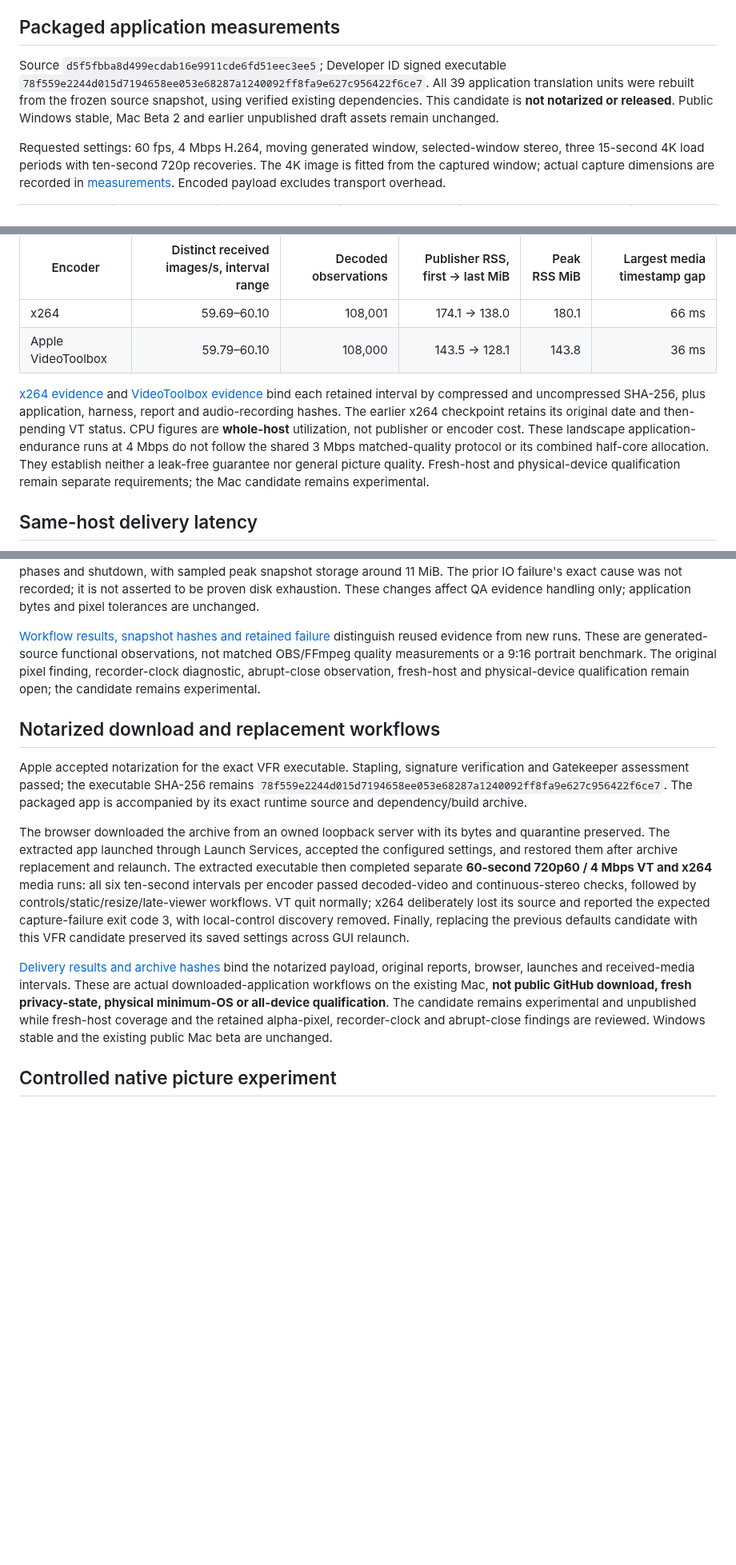
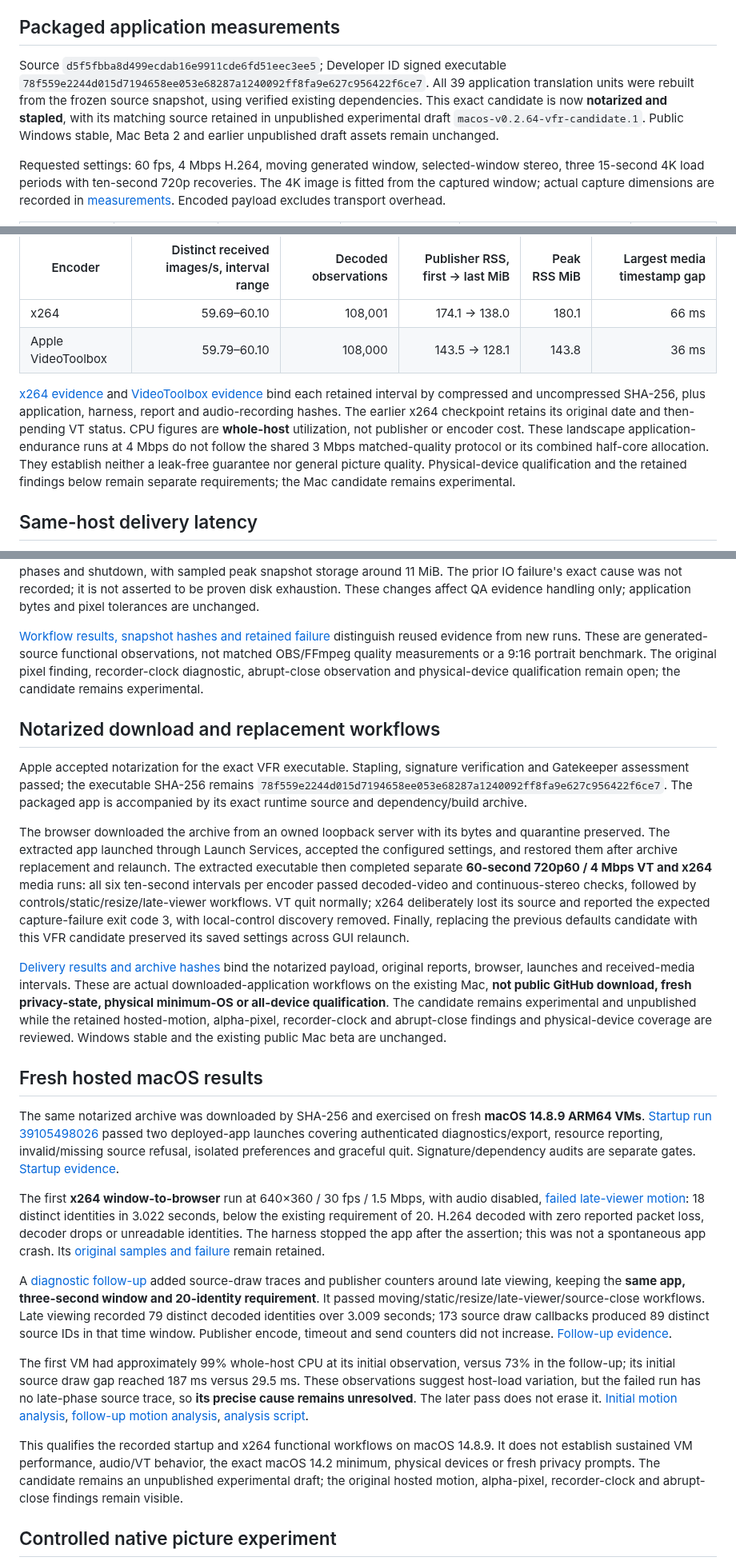
Before and after one commit to steveseguin/game-capture, a Markdown page: docs/macos-x264-vfr-2026-10-18.md, 3 parts joined by grey strips. Shown at 80% size. Rendered like a GitHub page; blank space fills up the shorter version.

Commit message:
Document fresh macOS workflows and unresolved late-viewer finding

```diff
--- a/docs/macos-x264-vfr-2026-10-18.md
+++ b/docs/macos-x264-vfr-2026-10-18.md
@@ -12,7 +12,7 @@ The extra buffered frame is a latency tradeoff: approximately one input interval
 
 ## Packaged application measurements
 
-Source `d5f5fbba8d499ecdab16e9911cde6fd51eec3ee5`; Developer ID signed executable `78f559e2244d015d7194658ee053e68287a1240092ff8fa9e627c956422f6ce7`. All 39 application translation units were rebuilt from the frozen source snapshot, using verified existing dependencies. This candidate is **not notarized or released**. Public Windows stable, Mac Beta 2 and earlier unpublished draft assets remain unchanged.
+Source `d5f5fbba8d499ecdab16e9911cde6fd51eec3ee5`; Developer ID signed executable `78f559e2244d015d7194658ee053e68287a1240092ff8fa9e627c956422f6ce7`. All 39 application translation units were rebuilt from the frozen source snapshot, using verified existing dependencies. This exact candidate is now **notarized and stapled**, with its matching source retained in unpublished experimental draft `macos-v0.2.64-vfr-candidate.1`. Public Windows stable, Mac Beta 2 and earlier unpublished draft assets remain unchanged.
 
 Requested settings: 60 fps, 4 Mbps H.264, moving generated window, selected-window stereo, three 15-second 4K load periods with ten-second 720p recoveries. The 4K image is fitted from the captured window; actual capture dimensions are recorded in [measurements](https://github.com/steveseguin/video-encoder-testing/blob/main/knowledge/2026-10-18-apple-m1-x264-vfr/measurements.json). Encoded payload excludes transport overhead.
 
@@ -54,7 +54,7 @@ The same signed candidate passed separate thirty-minute **1920×1080, 60 fps, 4
 | x264 | 59.69–60.10 | 108,001 | 174.1 → 138.0 | 180.1 | 66 ms |
 | Apple VideoToolbox | 59.79–60.10 | 108,000 | 143.5 → 128.1 | 143.8 | 36 ms |
 
-[x264 evidence](https://github.com/steveseguin/video-encoder-testing/blob/main/knowledge/2026-10-18-apple-m1-x264-vfr/endurance-x264.json) and [VideoToolbox evidence](https://github.com/steveseguin/video-encoder-testing/blob/main/knowledge/2026-10-18-apple-m1-x264-vfr/endurance-videotoolbox.json) bind each retained interval by compressed and uncompressed SHA-256, plus application, harness, report and audio-recording hashes. The earlier x264 checkpoint retains its original date and then-pending VT status. CPU figures are **whole-host** utilization, not publisher or encoder cost. These landscape application-endurance runs at 4 Mbps do not follow the shared 3 Mbps matched-quality protocol or its combined half-core allocation. They establish neither a leak-free guarantee nor general picture quality. Fresh-host and physical-device qualification remain separate requirements; the Mac candidate remains experimental.
+[x264 evidence](https://github.com/steveseguin/video-encoder-testing/blob/main/knowledge/2026-10-18-apple-m1-x264-vfr/endurance-x264.json) and [VideoToolbox evidence](https://github.com/steveseguin/video-encoder-testing/blob/main/knowledge/2026-10-18-apple-m1-x264-vfr/endurance-videotoolbox.json) bind each retained interval by compressed and uncompressed SHA-256, plus application, harness, report and audio-recording hashes. The earlier x264 checkpoint retains its original date and then-pending VT status. CPU figures are **whole-host** utilization, not publisher or encoder cost. These landscape application-endurance runs at 4 Mbps do not follow the shared 3 Mbps matched-quality protocol or its combined half-core allocation. They establish neither a leak-free guarantee nor general picture quality. Physical-device qualification and the retained findings below remain separate requirements; the Mac candidate remains experimental.
 
 ## Same-host delivery latency
 
@@ -114,7 +114,7 @@ The aggregate explicitly reuses three completed codec runs and one completed VT
 
 A subsequent diagnostic run also exposed a QA observer defect: it acknowledged a failed snapshot write, and an input-close event could mask the failure exit code. The observer now atomically checks complete writes, reports failure without acknowledgement, retains its failure exit status, and compresses each snapshot after verifying the original bytes. Native forced-write-failure gates pass with stdin both open and closed. The real packaged VT workflow then completed all phases and shutdown, with sampled peak snapshot storage around 11 MiB. The prior IO failure's exact cause was not recorded; it is not asserted to be proven disk exhaustion. These changes affect QA evidence handling only; application bytes and pixel tolerances are unchanged.
 
-[Workflow results, snapshot hashes and retained failure](https://github.com/steveseguin/video-encoder-testing/blob/main/knowledge/2026-10-18-apple-m1-x264-vfr/features.json) distinguish reused evidence from new runs. These are generated-source functional observations, not matched OBS/FFmpeg quality measurements or a 9:16 portrait benchmark. The original pixel finding, recorder-clock diagnostic, abrupt-close observation, fresh-host and physical-device qualification remain open; the candidate remains experimental.
+[Workflow results, snapshot hashes and retained failure](https://github.com/steveseguin/video-encoder-testing/blob/main/knowledge/2026-10-18-apple-m1-x264-vfr/features.json) distinguish reused evidence from new runs. These are generated-source functional observations, not matched OBS/FFmpeg quality measurements or a 9:16 portrait benchmark. The original pixel finding, recorder-clock diagnostic, abrupt-close observation and physical-device qualification remain open; the candidate remains experimental.
 
 ## Notarized download and replacement workflows
 
@@ -122,7 +122,19 @@ Apple accepted notarization for the exact VFR executable. Stapling, signature ve
 
 The browser downloaded the archive from an owned loopback server with its bytes and quarantine preserved. The extracted app launched through Launch Services, accepted the configured settings, and restored them after archive replacement and relaunch. The extracted executable then completed separate **60-second 720p60 / 4 Mbps VT and x264** media runs: all six ten-second intervals per encoder passed decoded-video and continuous-stereo checks, followed by controls/static/resize/late-viewer workflows. VT quit normally; x264 deliberately lost its source and reported the expected capture-failure exit code 3, with local-control discovery removed. Finally, replacing the previous defaults candidate with this VFR candidate preserved its saved settings across GUI relaunch.
 
-[Delivery results and archive hashes](https://github.com/steveseguin/video-encoder-testing/blob/main/knowledge/2026-10-18-apple-m1-x264-vfr/delivery.json) bind the notarized payload, original reports, browser, launches and received-media intervals. These are actual downloaded-application workflows on the existing Mac, **not public GitHub download, fresh privacy-state, physical minimum-OS or all-device qualification**. The candidate remains experimental and unpublished while fresh-host coverage and the retained alpha-pixel, recorder-clock and abrupt-close findings are reviewed. Windows stable and the existing public Mac beta are unchanged.
+[Delivery results and archive hashes](https://github.com/steveseguin/video-encoder-testing/blob/main/knowledge/2026-10-18-apple-m1-x264-vfr/delivery.json) bind the notarized payload, original reports, browser, launches and received-media intervals. These are actual downloaded-application workflows on the existing Mac, **not public GitHub download, fresh privacy-state, physical minimum-OS or all-device qualification**. The candidate remains experimental and unpublished while the retained hosted-motion, alpha-pixel, recorder-clock and abrupt-close findings and physical-device coverage are reviewed. Windows stable and the existing public Mac beta are unchanged.
+
+## Fresh hosted macOS results
+
+The same notarized archive was downloaded by SHA-256 and exercised on fresh **macOS 14.8.9 ARM64 VMs**. [Startup run 39105498026](https://github.com/steveseguin/game-capture/actions/runs/39105498026) passed two deployed-app launches covering authenticated diagnostics/export, resource reporting, invalid/missing source refusal, isolated preferences and graceful quit. Signature/dependency audits are separate gates. [Startup evidence](https://github.com/steveseguin/video-encoder-testing/blob/main/knowledge/2026-10-18-apple-m1-x264-vfr/hosted-startup.json).
+
+The first **x264 window-to-browser** run at 640×360 / 30 fps / 1.5 Mbps, with audio disabled, [failed late-viewer motion](https://github.com/steveseguin/game-capture/actions/runs/39105500005): 18 distinct identities in 3.022 seconds, below the existing requirement of 20. H.264 decoded with zero reported packet loss, decoder drops or unreadable identities. The harness stopped the app after the assertion; this was not a spontaneous app crash. Its [original samples and failure](https://github.com/steveseguin/video-encoder-testing/blob/main/knowledge/2026-10-18-apple-m1-x264-vfr/hosted-media-initial.json) remain retained.
+
+A [diagnostic follow-up](https://github.com/steveseguin/game-capture/actions/runs/39105814335) added source-draw traces and publisher counters around late viewing, keeping the **same app, three-second window and 20-identity requirement**. It passed moving/static/resize/late-viewer/source-close workflows. Late viewing recorded 79 distinct decoded identities over 3.009 seconds; 173 source draw callbacks produced 89 distinct source IDs in that time window. Publisher encode, timeout and send counters did not increase. [Follow-up evidence](https://github.com/steveseguin/video-encoder-testing/blob/main/knowledge/2026-10-18-apple-m1-x264-vfr/hosted-media-followup.json).
+
+The first VM had approximately 99% whole-host CPU at its initial observation, versus 73% in the follow-up; its initial source draw gap reached 187 ms versus 29.5 ms. These observations suggest host-load variation, but the failed run has no late-phase source trace, so **its precise cause remains unresolved**. The later pass does not erase it. [Initial motion analysis](https://github.com/steveseguin/video-encoder-testing/blob/main/knowledge/2026-10-18-apple-m1-x264-vfr/hosted-motion-initial.json), [follow-up motion analysis](https://github.com/steveseguin/video-encoder-testing/blob/main/knowledge/2026-10-18-apple-m1-x264-vfr/hosted-motion-followup.json), [analysis script](https://github.com/steveseguin/video-encoder-testing/blob/main/knowledge/2026-10-18-apple-m1-x264-vfr/analyze-hosted-motion.py).
+
+This qualifies the recorded startup and x264 functional workflows on macOS 14.8.9. It does not establish sustained VM performance, audio/VT behavior, the exact macOS 14.2 minimum, physical devices or fresh privacy prompts. The candidate remains an unpublished experimental draft; the original hosted motion, alpha-pixel, recorder-clock and abrupt-close findings remain visible.
 
 ## Controlled native picture experiment
 
```
Also changed, not shown: other parts of docs/macos-x264-vfr-2026-10-18.md (+3 -3 lines).
